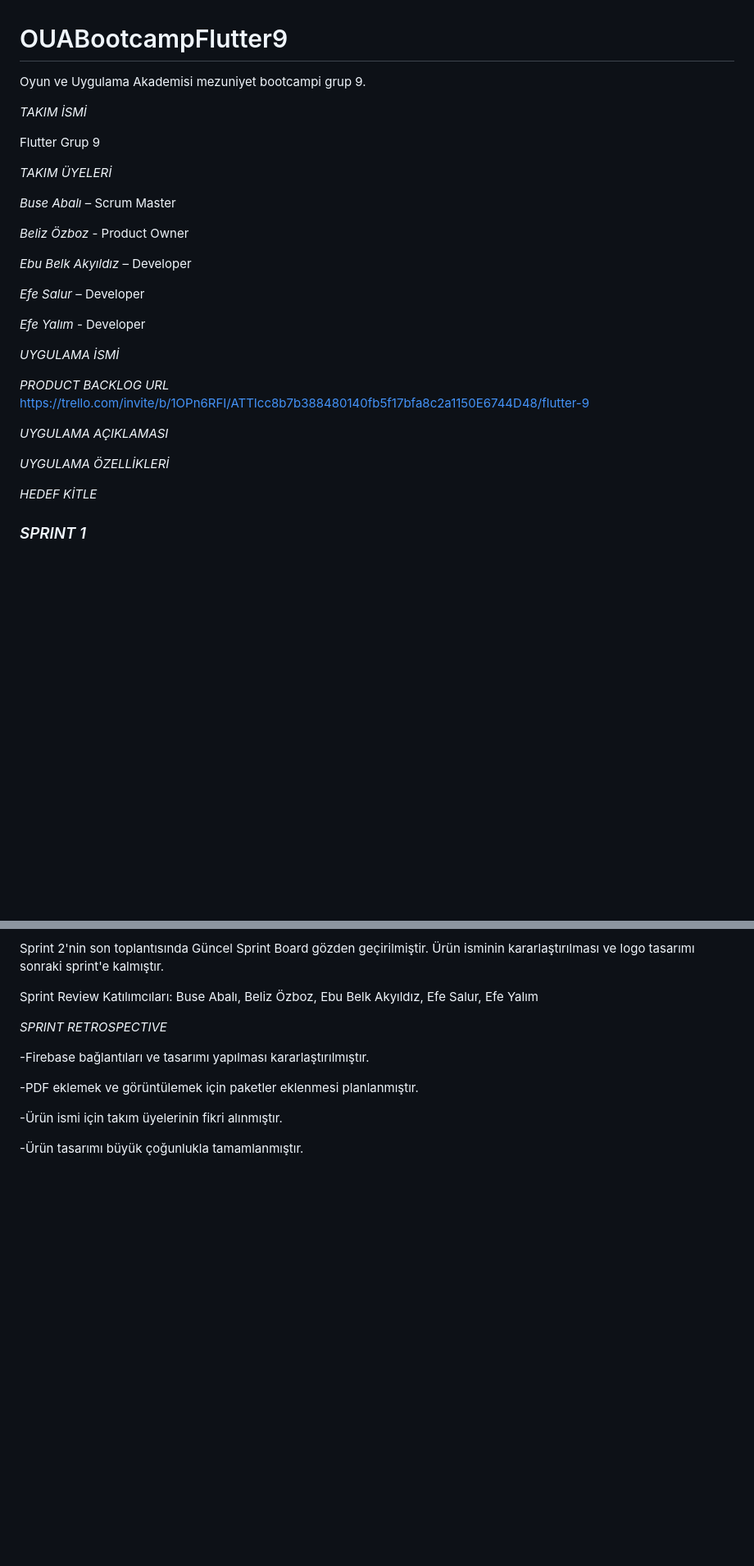
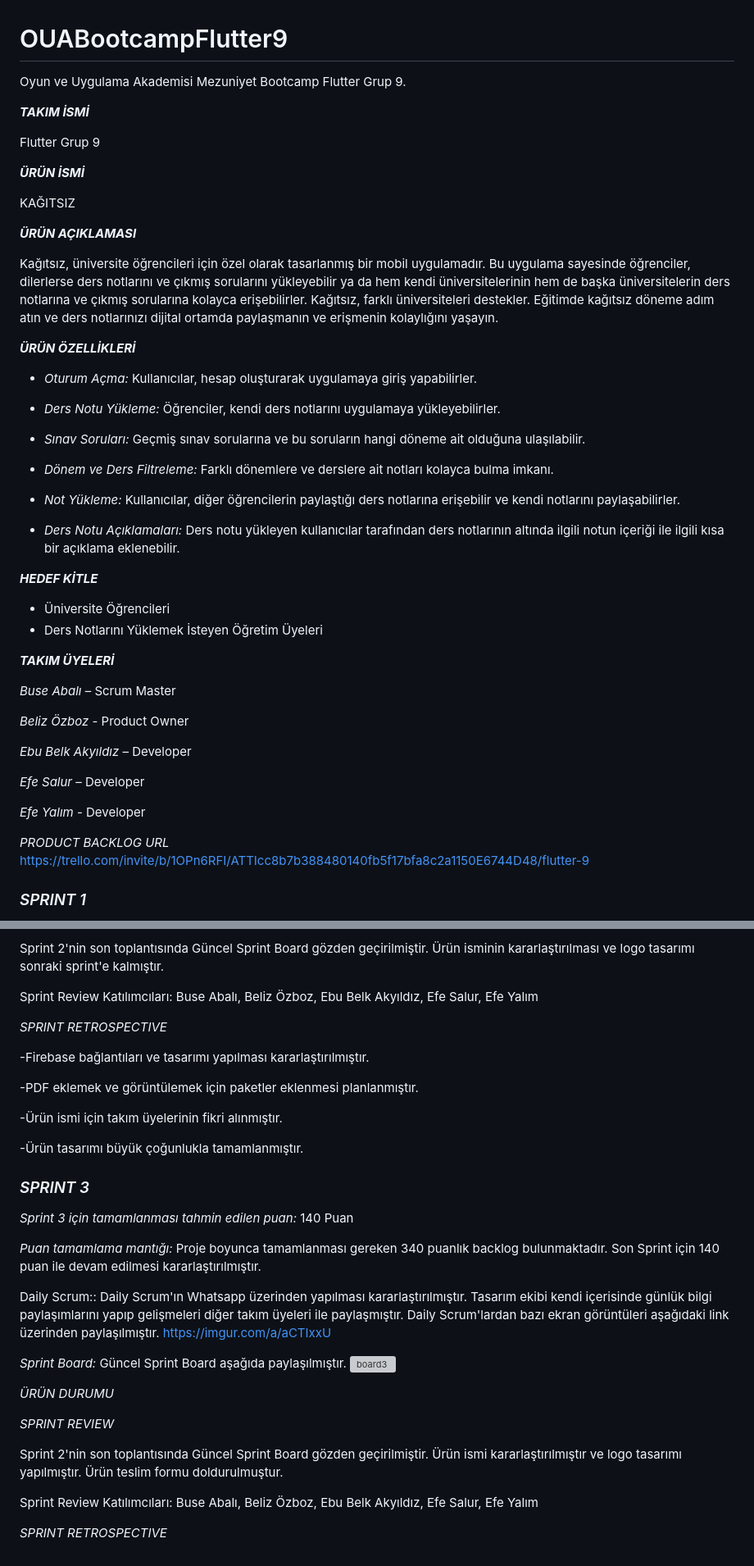
Before and after one commit to efeylm/OUABootcampFlutter9, a Markdown page: README.md, 2 parts joined by grey strips. Shown at 82% size. Rendered like a GitHub page; blank space fills up the shorter version; grey boxes are pictures that could not be loaded.

```diff
--- a/README.md
+++ b/README.md
@@ -1,11 +1,41 @@
 # OUABootcampFlutter9
-Oyun ve Uygulama Akademisi mezuniyet bootcampi grup 9.
+Oyun ve Uygulama Akademisi Mezuniyet Bootcamp Flutter Grup 9.
 
-*TAKIM İSMİ*
+***TAKIM İSMİ***
 
 Flutter Grup 9
 
-*TAKIM ÜYELERİ*
+***ÜRÜN İSMİ***
+
+KAĞITSIZ
+
+***ÜRÜN AÇIKLAMASI***
+
+Kağıtsız, üniversite öğrencileri için özel olarak tasarlanmış bir mobil uygulamadır. Bu uygulama sayesinde öğrenciler, dilerlerse ders notlarını ve çıkmış sorularını yükleyebilir ya da hem kendi üniversitelerinin hem de başka üniversitelerin ders notlarına ve çıkmış sorularına kolayca erişebilirler. Kağıtsız, farklı üniversiteleri destekler. Eğitimde kağıtsız döneme adım atın ve ders notlarınızı dijital ortamda paylaşmanın ve erişmenin kolaylığını yaşayın.
+
+
+***ÜRÜN ÖZELLİKLERİ***
+
+- *Oturum Açma:* Kullanıcılar, hesap oluşturarak uygulamaya giriş yapabilirler.
+
+- *Ders Notu Yükleme:* Öğrenciler, kendi ders notlarını uygulamaya yükleyebilirler.
+
+- *Sınav Soruları:* Geçmiş sınav sorularına ve bu soruların hangi döneme ait olduğuna ulaşılabilir.
+
+- *Dönem ve Ders Filtreleme:* Farklı dönemlere ve derslere ait notları kolayca bulma imkanı.
+
+- *Not Yükleme:* Kullanıcılar, diğer öğrencilerin paylaştığı ders notlarına erişebilir ve kendi notlarını paylaşabilirler.
+
+- *Ders Notu Açıklamaları:* Ders notu yükleyen kullanıcılar tarafından ders notlarının altında ilgili notun içeriği ile ilgili kısa bir açıklama eklenebilir.
+
+
+ ***HEDEF KİTLE***
+  - Üniversite Öğrencileri
+  - Ders Notlarını Yüklemek İsteyen Öğretim Üyeleri
+
+
+
+***TAKIM ÜYELERİ***
 
 *Buse Abalı* – Scrum Master
 
@@ -17,16 +47,11 @@ Flutter Grup 9
 
 *Efe Yalım* - Developer
 
-*UYGULAMA İSMİ*
 
 *PRODUCT BACKLOG URL*
 https://trello.com/invite/b/1OPn6RFI/ATTIcc8b7b388480140fb5f17bfa8c2a1150E6744D48/flutter-9
 
-*UYGULAMA AÇIKLAMASI*
 
-*UYGULAMA ÖZELLİKLERİ*
-
-*HEDEF KİTLE*
 
  ### *SPRINT 1*
 
@@ -121,3 +146,29 @@ Sprint Review Katılımcıları: Buse Abalı, Beliz Özboz, Ebu Belk Akyıldız,
 -Ürün ismi için takım üyelerinin fikri alınmıştır.
 
 -Ürün tasarımı büyük çoğunlukla tamamlanmıştır.
+
+
+ ### *SPRINT 3*
+
+*Sprint 3 için tamamlanması tahmin edilen puan:* 140  Puan
+
+*Puan tamamlama mantığı:* Proje boyunca tamamlanması gereken 340 puanlık backlog bulunmaktadır. Son Sprint için 140 puan ile devam edilmesi kararlaştırılmıştır.
+
+
+Daily Scrum:: Daily Scrum'ın Whatsapp üzerinden yapılması kararlaştırılmıştır. Tasarım ekibi kendi içerisinde günlük bilgi paylaşımlarını yapıp gelişmeleri diğer takım üyeleri ile paylaşmıştır. Daily Scrum'lardan bazı ekran görüntüleri aşağıdaki link üzerinden paylaşılmıştır. https://imgur.com/a/aCTIxxU
+
+*Sprint Board:* Güncel Sprint Board aşağıda paylaşılmıştır.
+ ![board3](https://github.com/user-attachments/assets/8c926fe1-b4ae-42b0-8d96-48dea85835a4)
+
+*ÜRÜN DURUMU*
+
+
+
+*SPRINT REVIEW*
+
+Sprint 2'nin son toplantısında Güncel Sprint Board gözden geçirilmiştir. Ürün ismi kararlaştırılmıştır ve logo tasarımı yapılmıştır. Ürün teslim formu doldurulmuştur.
+
+Sprint Review Katılımcıları: Buse Abalı, Beliz Özboz, Ebu Belk Akyıldız, Efe Salur, Efe Yalım
+
+
+*SPRINT RETROSPECTIVE*
```
